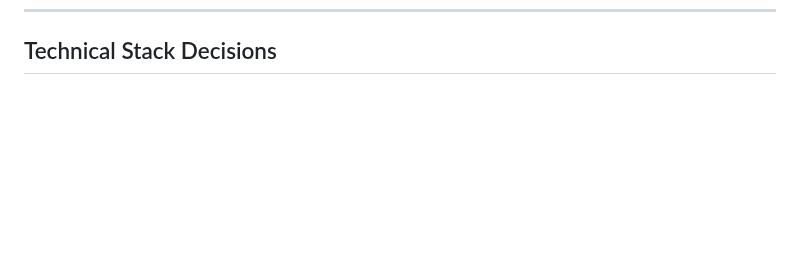
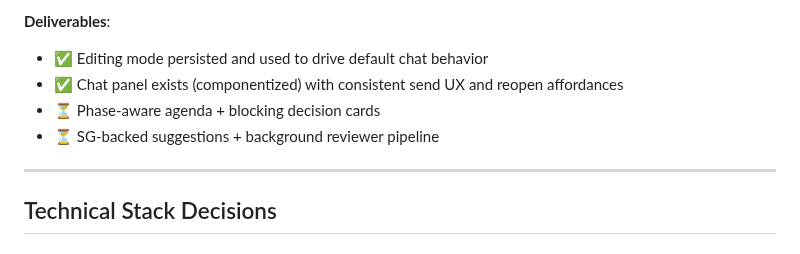
Before and after one commit to toorajhelmi/zadoox, a Markdown page: code/implementation/MVP_PLAN.md, the part around one of its changes. Rendered like a GitHub page; blank space fills up the shorter version.

Commit message:
MVP plan: add Phase 15 (Chat Panel + BG/SG)

```diff
--- a/code/implementation/MVP_PLAN.md
+++ b/code/implementation/MVP_PLAN.md
@@ -1195,3 +1257,11 @@ Goal: manage project-level files (images, datasets, PDFs, etc.) as a real file t
+**Deliverables**:
+- ✅ Editing mode persisted and used to drive default chat behavior
+- ✅ Chat panel exists (componentized) with consistent send UX and reopen affordances
+- ⏳ Phase-aware agenda + blocking decision cards
+- ⏳ SG-backed suggestions + background reviewer pipeline
+
+---
+
 ## Technical Stack Decisions
 
 ### Confirmed
```
Also changed, not shown: other parts of code/implementation/MVP_PLAN.md (+62 -0 lines).
